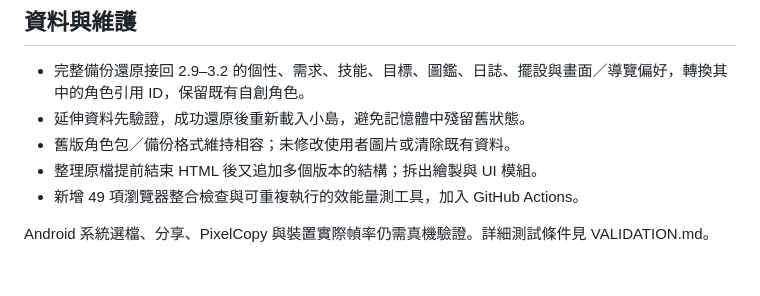
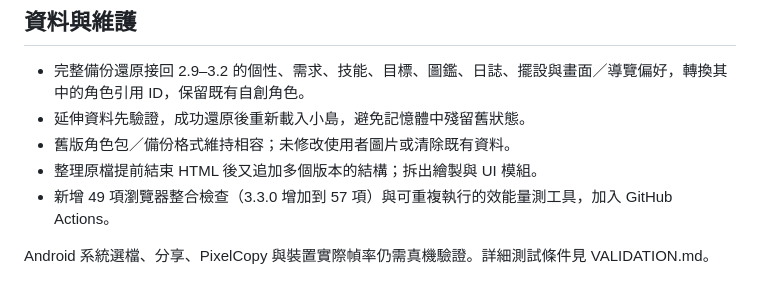
Before and after one commit to everley3792-design/PLEASE, a Markdown page: docs/CHANGELOG-3.2.2.md, the part around the change. GitHub-like rendering.

```diff
--- a/docs/CHANGELOG-3.2.2.md
+++ b/docs/CHANGELOG-3.2.2.md
@@ -31,6 +31,6 @@
 - 延伸資料先驗證，成功還原後重新載入小島，避免記憶體中殘留舊狀態。
 - 舊版角色包／備份格式維持相容；未修改使用者圖片或清除既有資料。
 - 整理原檔提前結束 HTML 後又追加多個版本的結構；拆出繪製與 UI 模組。
-- 新增 49 項瀏覽器整合檢查與可重複執行的效能量測工具，加入 GitHub Actions。
+- 新增 49 項瀏覽器整合檢查（3.3.0 增加到 57 項）與可重複執行的效能量測工具，加入 GitHub Actions。
 
 Android 系統選檔、分享、PixelCopy 與裝置實際幀率仍需真機驗證。詳細測試條件見 VALIDATION.md。
```
Also changed, not shown: README.md (+12 -15 lines), docs/CHANGELOG-3.3.0.md (added, +39 -0 lines), docs/VALIDATION.md (+26 -28 lines), docs/android-preview.png, docs/gallery-preview.png, docs/night-preview.png, docs/settings-preview.png, 1 other file.
